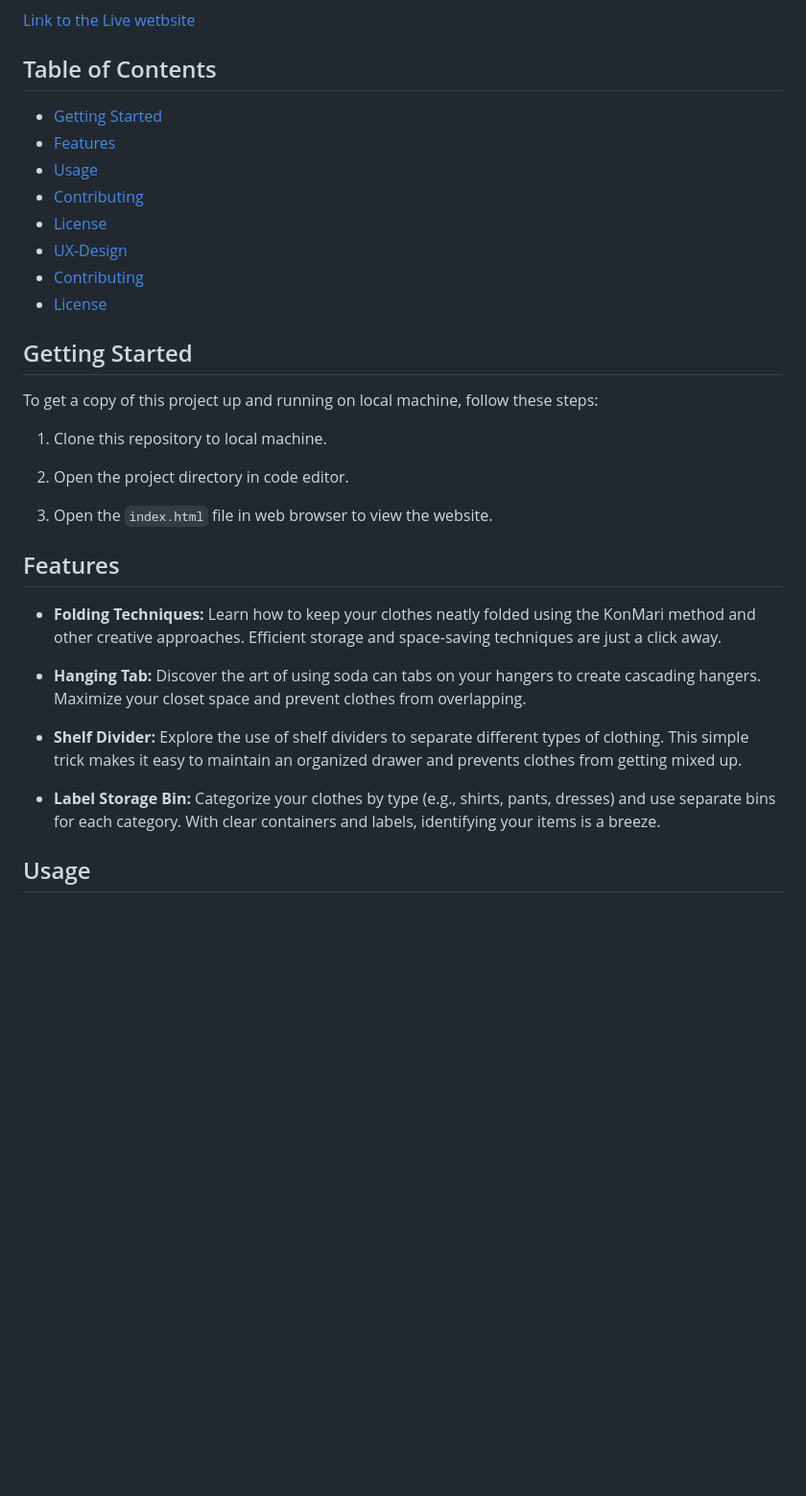
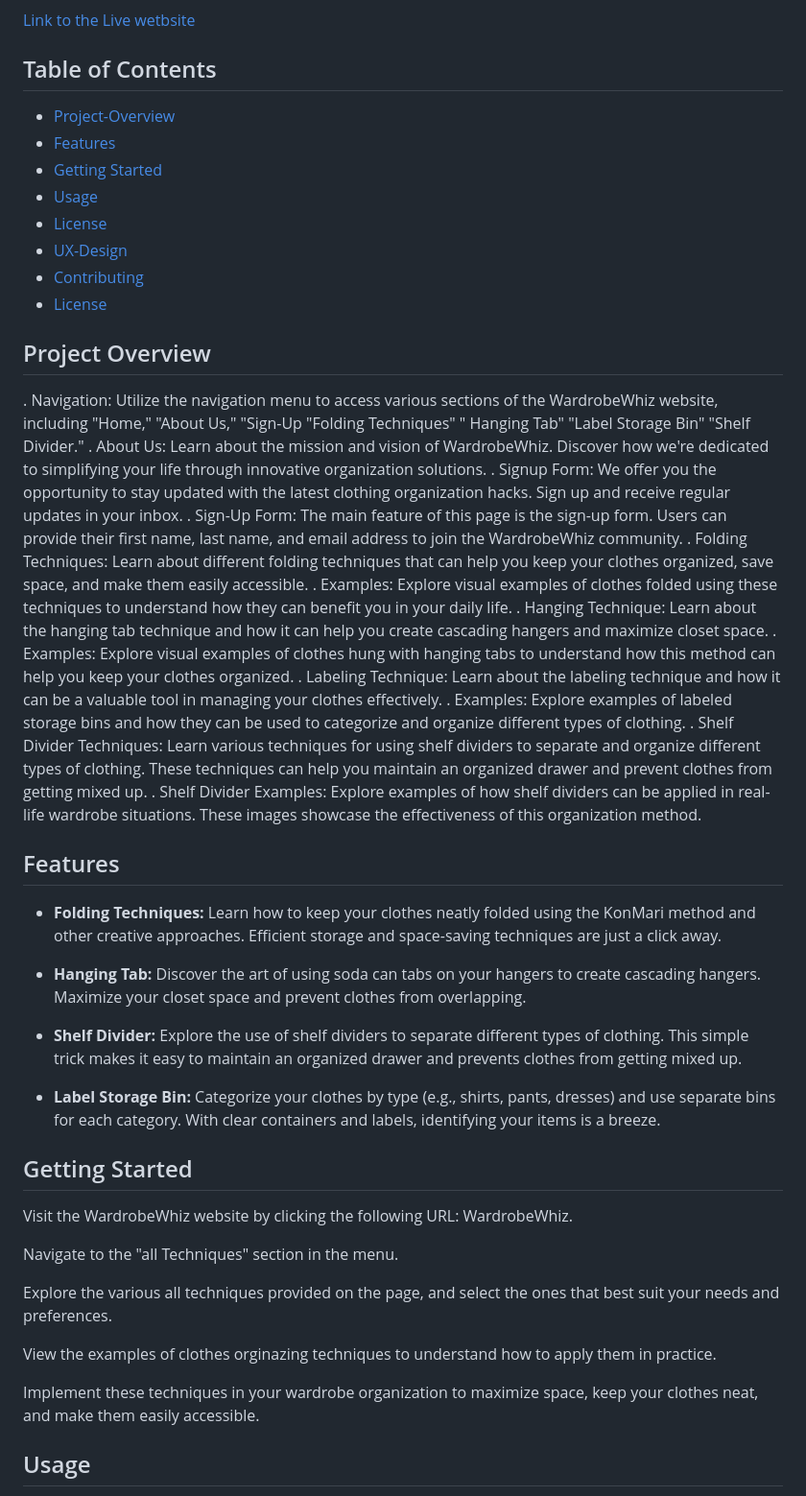
Before and after one commit to JoannaAdermark1/life-hack, a Markdown page: README.md, the part around one of its changes. Shown at 96% size. GitHub-like rendering; blank space fills up the shorter version.

Commit message:
Update README.md
updateds

```diff
--- a/README.md
+++ b/README.md
@@ -8,27 +8,32 @@ Welcome to the WardrobeWhiz website! WardrobeWhiz is a platform dedicated to hel
 
 ## Table of Contents
 
+- [Project-Overview](#project-overview)
+- [Features](#features)
 - [Getting Started](#getting-started)
-- [Features](#features)
 - [Usage](#usage)
-- [Contributing](#contributing)
 - [License](#license)
 - [UX-Design](#ux-design)
 - [Contributing](#contributing)
 - [License](#license)
 
+## Project Overview
+. Navigation: Utilize the navigation menu to access various sections of the WardrobeWhiz website, including "Home," "About Us," "Sign-Up  "Folding Techniques" " Hanging Tab"  "Label Storage Bin" "Shelf Divider."
+. About Us: Learn about the mission and vision of WardrobeWhiz. Discover how we're dedicated to simplifying your life through innovative organization solutions.
+. Signup Form: We offer you the opportunity to stay updated with the latest clothing organization hacks. Sign up and receive regular updates in your inbox.
+. Sign-Up Form: The main feature of this page is the sign-up form. Users can provide their first name, last name, and email address to join the WardrobeWhiz community.
+. Folding Techniques: Learn about different folding techniques that can help you keep your clothes organized, save space, and make them easily accessible.
+. Examples: Explore visual examples of clothes folded using these techniques to understand how they can benefit you in your daily life.
+. Hanging Technique: Learn about the hanging tab technique and how it can help you create cascading hangers and maximize closet space.
+. Examples: Explore visual examples of clothes hung with hanging tabs to understand how this method can help you keep your clothes organized.
+. Labeling Technique: Learn about the labeling technique and how it can be a valuable tool in managing your clothes effectively.
+. Examples: Explore examples of labeled storage bins and how they can be used to categorize and organize different types of clothing.
+. Shelf Divider Techniques: Learn various techniques for using shelf dividers to separate and organize different types of clothing. These techniques can help you maintain an organized drawer and prevent clothes from getting mixed up.
+. Shelf Divider Examples: Explore examples of how shelf dividers can be applied in real-life wardrobe situations. These images showcase the effectiveness of this organization method.
 
-## Getting Started
-
-To get a copy of this project up and running on local machine, follow these steps:
-
-1. Clone this repository to local machine.
-
-2. Open the project directory in code editor.
-
-3. Open the `index.html` file in web browser to view the website.
 
 ## Features
+
 - **Folding Techniques:** Learn how to keep your clothes neatly folded using the KonMari method and other creative approaches. Efficient storage and space-saving techniques are just a click away.
 
 - **Hanging Tab:** Discover the art of using soda can tabs on your hangers to create cascading hangers. Maximize your closet space and prevent clothes from overlapping.
@@ -37,4 +42,18 @@ To get a copy of this project up and running on local machine, follow these step
 
 - **Label Storage Bin:** Categorize your clothes by type (e.g., shirts, pants, dresses) and use separate bins for each category. With clear containers and labels, identifying your items is a breeze.
 
+
+##  Getting Started
+Visit the WardrobeWhiz website by clicking the following URL: WardrobeWhiz.
+
+Navigate to the "all Techniques" section in the menu.
+
+Explore the various all techniques provided on the page, and select the ones that best suit your needs and preferences.
+
+View the examples of clothes orginazing techniques to understand how to apply them in practice.
+
+Implement these techniques in your wardrobe organization to maximize space, keep your clothes neat, and make them easily accessible.
+
+
+
 ## Usage
```
Also changed, not shown: other parts of README.md (+14 -0 lines).
